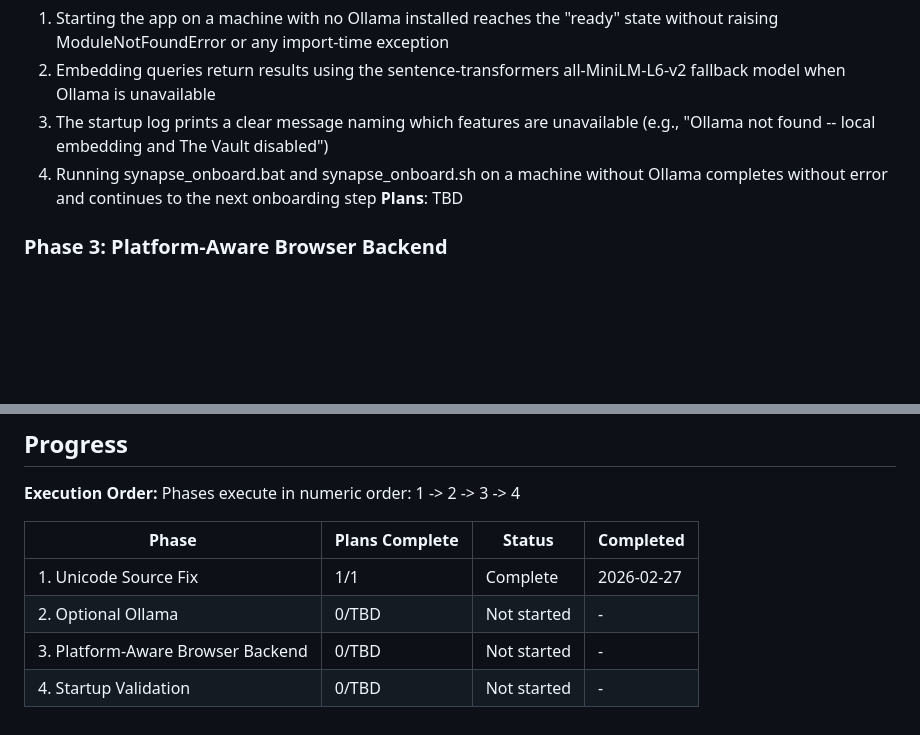
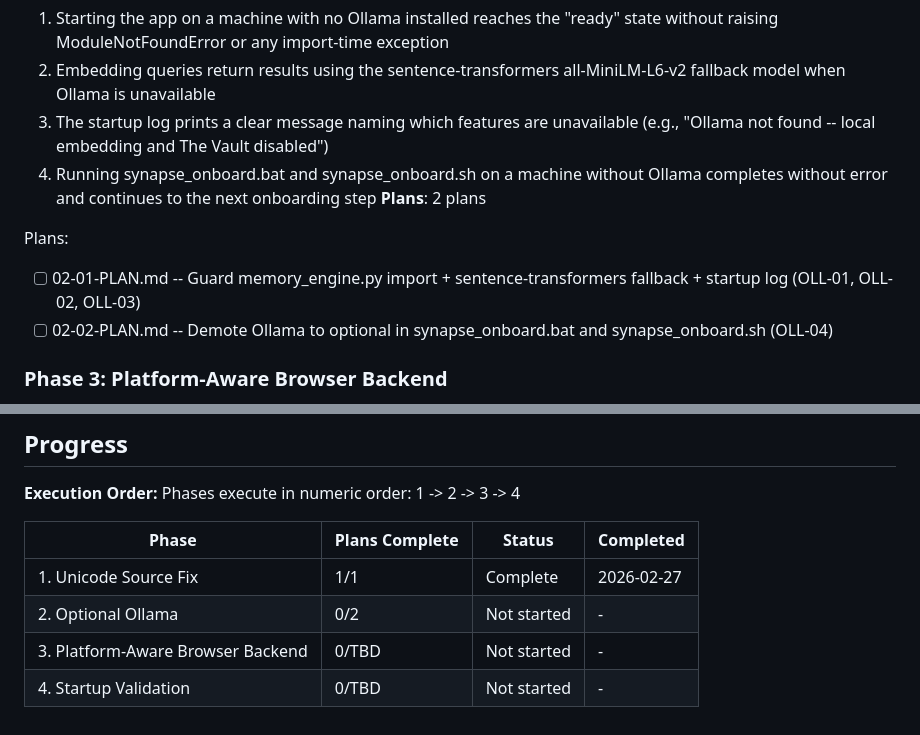
Before and after one commit to UpayanGhosh/Synapse-OSS, a Markdown page: .planning/ROADMAP.md, 2 parts joined by grey strips. Rendered like a GitHub page; blank space fills up the shorter version.

Commit message:
docs(02-optional-ollama): create phase 2 plan
Two Wave 1 parallel plans covering OLL-01 through OLL-04: memory_engine.py import guard + sentence-transformers fallback, and onboarding script Ollama demotion.

Co-Authored-By: Claude Sonnet 4.6 <noreply@anthropic.com>

```diff
--- a/.planning/ROADMAP.md
+++ b/.planning/ROADMAP.md
@@ -42,7 +41,11 @@ Plans:
   2. Embedding queries return results using the sentence-transformers all-MiniLM-L6-v2 fallback model when Ollama is unavailable
   3. The startup log prints a clear message naming which features are unavailable (e.g., "Ollama not found -- local embedding and The Vault disabled")
   4. Running synapse_onboard.bat and synapse_onboard.sh on a machine without Ollama completes without error and continues to the next onboarding step
-**Plans**: TBD
+**Plans**: 2 plans
+
+Plans:
+- [ ] 02-01-PLAN.md -- Guard memory_engine.py import + sentence-transformers fallback + startup log (OLL-01, OLL-02, OLL-03)
+- [ ] 02-02-PLAN.md -- Demote Ollama to optional in synapse_onboard.bat and synapse_onboard.sh (OLL-04)
 
 ### Phase 3: Platform-Aware Browser Backend
 **Goal**: pip install succeeds on Windows and the /browse tool works using Playwright on Windows and Crawl4AI on Mac/Linux
@@ -72,7 +75,7 @@ Phases execute in numeric order: 1 -> 2 -> 3 -> 4
 
 | Phase | Plans Complete | Status | Completed |
 |-------|----------------|--------|-----------|
-| 1. Unicode Source Fix | 1/1 | Complete   | 2026-02-27 |
-| 2. Optional Ollama | 0/TBD | Not started | - |
+| 1. Unicode Source Fix | 1/1 | Complete    | 2026-02-27 |
+| 2. Optional Ollama | 0/2 | Not started | - |
 | 3. Platform-Aware Browser Backend | 0/TBD | Not started | - |
 | 4. Startup Validation | 0/TBD | Not started | - |
```
Also changed, not shown: other parts of .planning/ROADMAP.md (+1 -2 lines), 2 other files.
